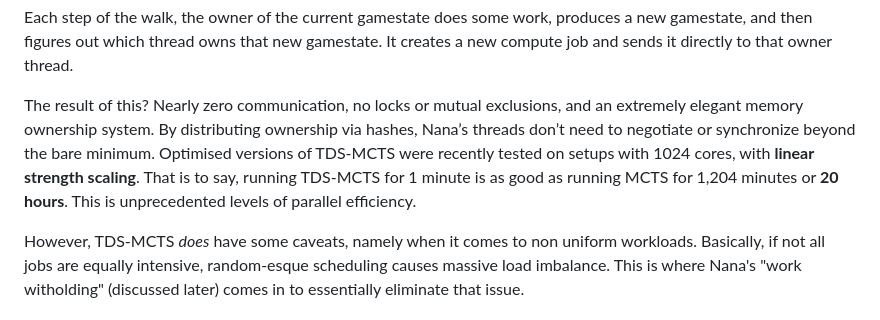
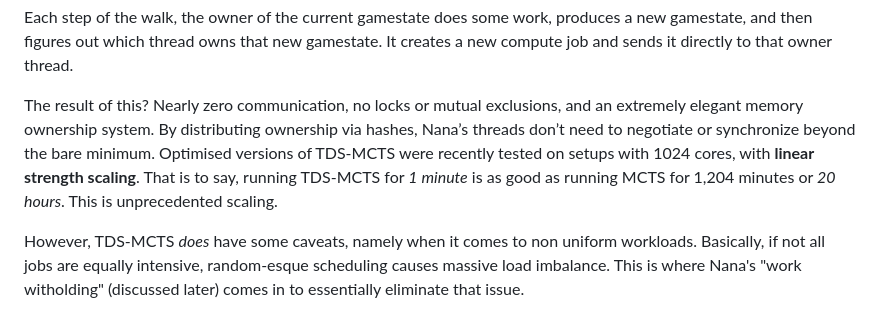
Before and after one commit to Nightcrab/Nightcrab.github.io, a Markdown page: pages/post1.md, the part around the change. Drawn GitHub-style.

Commit message:
bold to italic

```diff
--- a/pages/post1.md
+++ b/pages/post1.md
@@ -28,7 +28,7 @@ Now, Nana implements MCTS by performing "walks" of the tree, which can be though
 
 Each step of the walk, the owner of the current gamestate does some work, produces a new gamestate, and then figures out which thread owns that new gamestate. It creates a new compute job and sends it directly to that owner thread.
 
-The result of this? Nearly zero communication, no locks or mutual exclusions, and an extremely elegant memory ownership system. By distributing ownership via hashes, Nana’s threads don’t need to negotiate or synchronize beyond the bare minimum. Optimised versions of TDS-MCTS were recently tested on setups with 1024 cores, with **linear strength scaling**. That is to say, running TDS-MCTS for 1 minute is as good as running MCTS for 1,204 minutes or **20 hours**. This is unprecedented levels of parallel efficiency.
+The result of this? Nearly zero communication, no locks or mutual exclusions, and an extremely elegant memory ownership system. By distributing ownership via hashes, Nana’s threads don’t need to negotiate or synchronize beyond the bare minimum. Optimised versions of TDS-MCTS were recently tested on setups with 1024 cores, with **linear strength scaling**. That is to say, running TDS-MCTS for *1 minute* is as good as running MCTS for 1,204 minutes or *20 hours*. This is unprecedented scaling.
 
 However, TDS-MCTS *does* have some caveats, namely when it comes to non uniform workloads. Basically, if not all jobs are equally intensive, random-esque scheduling causes massive load imbalance. This is where Nana's "work witholding" (discussed later) comes in to essentially eliminate that issue.
 
```
